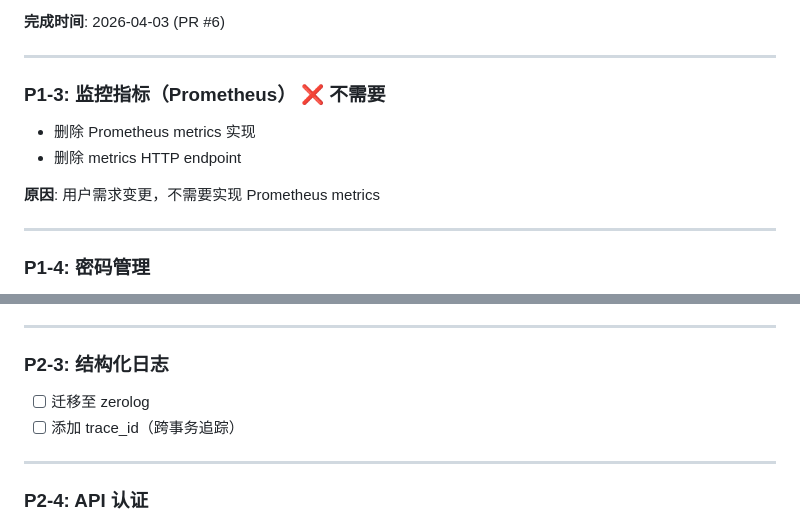
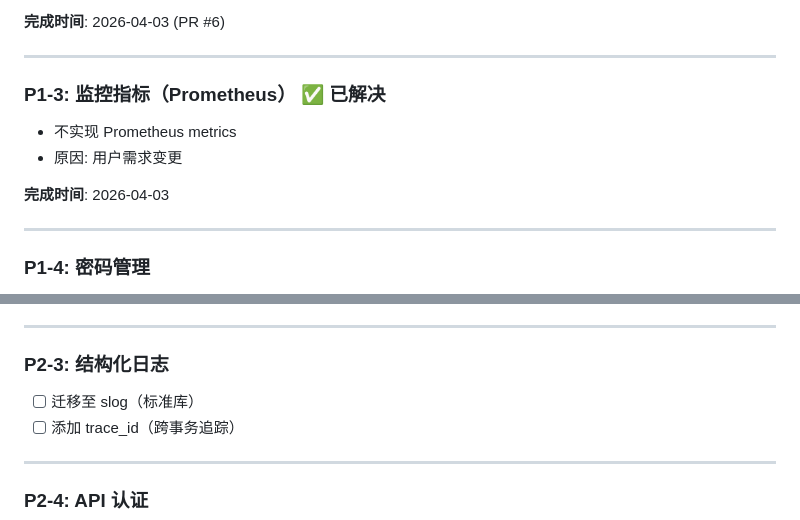
Before and after one commit to cnlangzi/dbkrab, a Markdown page: TODOS.md, 2 parts joined by grey strips. Drawn GitHub-style.

Commit message:
docs: update TODOS.md - P2-2 batch control, P2-3 slog

```diff
--- a/TODOS.md
+++ b/TODOS.md
@@ -85,11 +85,11 @@
 
 ---
 
-### P1-3: 监控指标（Prometheus） ❌ **不需要**
-- 删除 Prometheus metrics 实现
-- 删除 metrics HTTP endpoint
+### P1-3: 监控指标（Prometheus） ✅ **已解决**
+- 不实现 Prometheus metrics
+- 原因: 用户需求变更
 
-**原因**: 用户需求变更，不需要实现 Prometheus metrics
+**完成时间**: 2026-04-03
 
 ---
 
@@ -118,7 +118,7 @@
 ---
 
 ### P2-3: 结构化日志
-- [ ] 迁移至 zerolog
+- [ ] 迁移至 slog（标准库）
 - [ ] 添加 trace_id（跨事务追踪）
 
 ---
```
